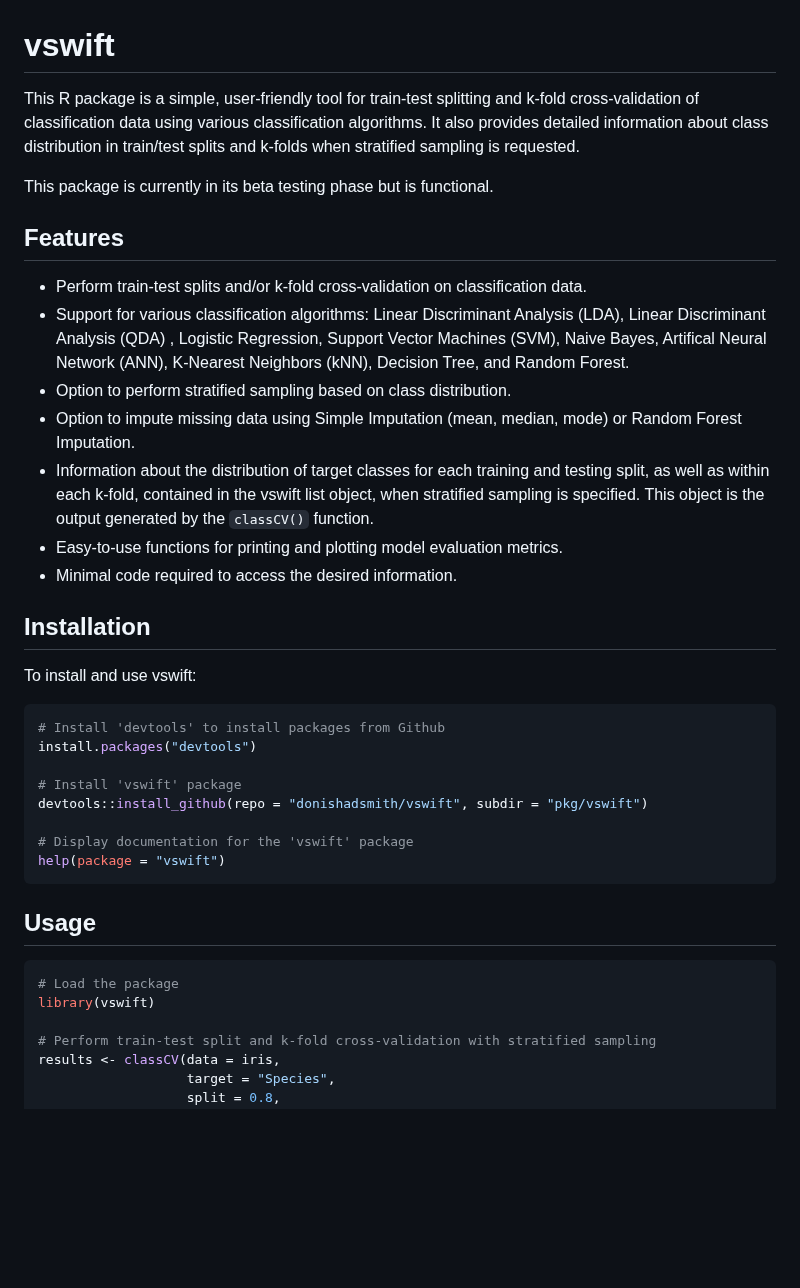
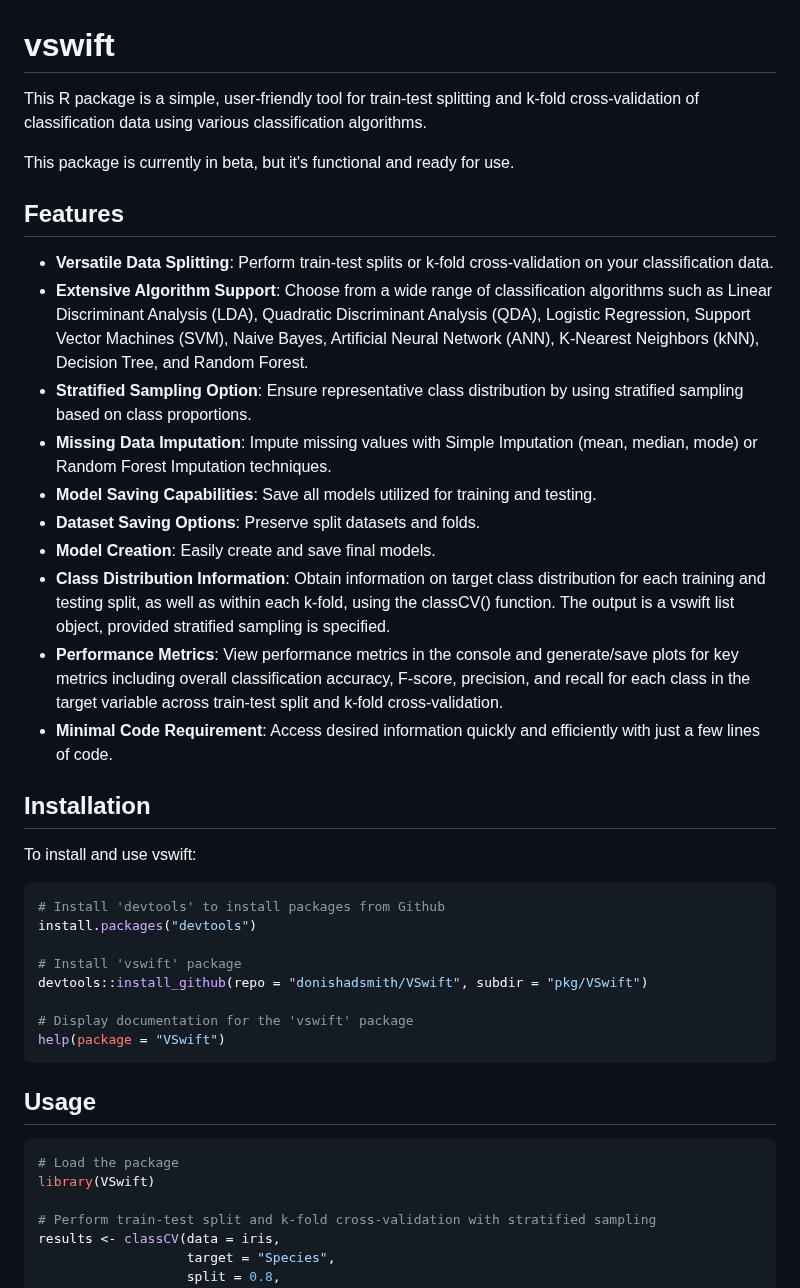
Before and after one commit to donishadsmith/vswift, a Markdown page: README.md, the part around the change. GitHub-like rendering; blank space fills up the shorter version.

````diff
--- a/README.md
+++ b/README.md
@@ -1,18 +1,21 @@
 # vswift
-This R package is a simple, user-friendly tool for train-test splitting and k-fold cross-validation of classification data using various classification algorithms. It also provides detailed information about class distribution in train/test splits and k-folds when stratified sampling is requested.
+This R package is a simple, user-friendly tool for train-test splitting and k-fold cross-validation of classification data using various classification algorithms.
 
-This package is currently in its beta testing phase but is functional.
+This package is currently in beta, but it's functional and ready for use.
 
 
 ## Features
 
-- Perform train-test splits and/or k-fold cross-validation on classification data.
-- Support for various classification algorithms: Linear Discriminant Analysis (LDA), Linear Discriminant Analysis (QDA) , Logistic Regression, Support Vector Machines (SVM), Naive Bayes, Artifical Neural Network (ANN), K-Nearest Neighbors (kNN), Decision Tree, and Random Forest.
-- Option to perform stratified sampling based on class distribution.
-- Option to impute missing data using Simple Imputation (mean, median, mode) or Random Forest Imputation.
-- Information about the distribution of target classes for each training and testing split, as well as within each k-fold, contained in the vswift list object, when stratified sampling is specified. This object is the output generated by the `classCV()` function.
-- Easy-to-use functions for printing and plotting model evaluation metrics.
-- Minimal code required to access the desired information.
+- **Versatile Data Splitting**: Perform train-test splits or k-fold cross-validation on your classification data.
+- **Extensive Algorithm Support**: Choose from a wide range of classification algorithms such as Linear Discriminant Analysis (LDA), Quadratic Discriminant Analysis (QDA), Logistic Regression, Support Vector Machines (SVM), Naive Bayes, Artificial Neural Network (ANN), K-Nearest Neighbors (kNN), Decision Tree, and Random Forest.
+- **Stratified Sampling Option**: Ensure representative class distribution by using stratified sampling based on class proportions.
+- **Missing Data Imputation**: Impute missing values with Simple Imputation (mean, median, mode) or Random Forest Imputation techniques.
+- **Model Saving Capabilities**: Save all models utilized for training and testing.
+- **Dataset Saving Options**: Preserve split datasets and folds.
+- **Model Creation**: Easily create and save final models.
+- **Class Distribution Information**: Obtain information on target class distribution for each training and testing split, as well as within each k-fold, using the classCV() function. The output is a vswift list object, provided stratified sampling is specified.
+- **Performance Metrics**: View performance metrics in the console and generate/save plots for key metrics including overall classification accuracy, F-score, precision, and recall for each class in the target variable across train-test split and k-fold cross-validation.
+- **Minimal Code Requirement**: Access desired information quickly and efficiently with just a few lines of code.
 
 ## Installation
 
@@ -23,16 +26,16 @@ To install and use vswift:
 install.packages("devtools")
 
 # Install 'vswift' package
-devtools::install_github(repo = "donishadsmith/vswift", subdir = "pkg/vswift")
+devtools::install_github(repo = "donishadsmith/VSwift", subdir = "pkg/VSwift")
 
 # Display documentation for the 'vswift' package
-help(package = "vswift")
+help(package = "VSwift")
 ```
 ## Usage
 
 ```R
 # Load the package
-library(vswift)
+library(VSwift)
 
 # Perform train-test split and k-fold cross-validation with stratified sampling
 results <- classCV(data = iris,
````
